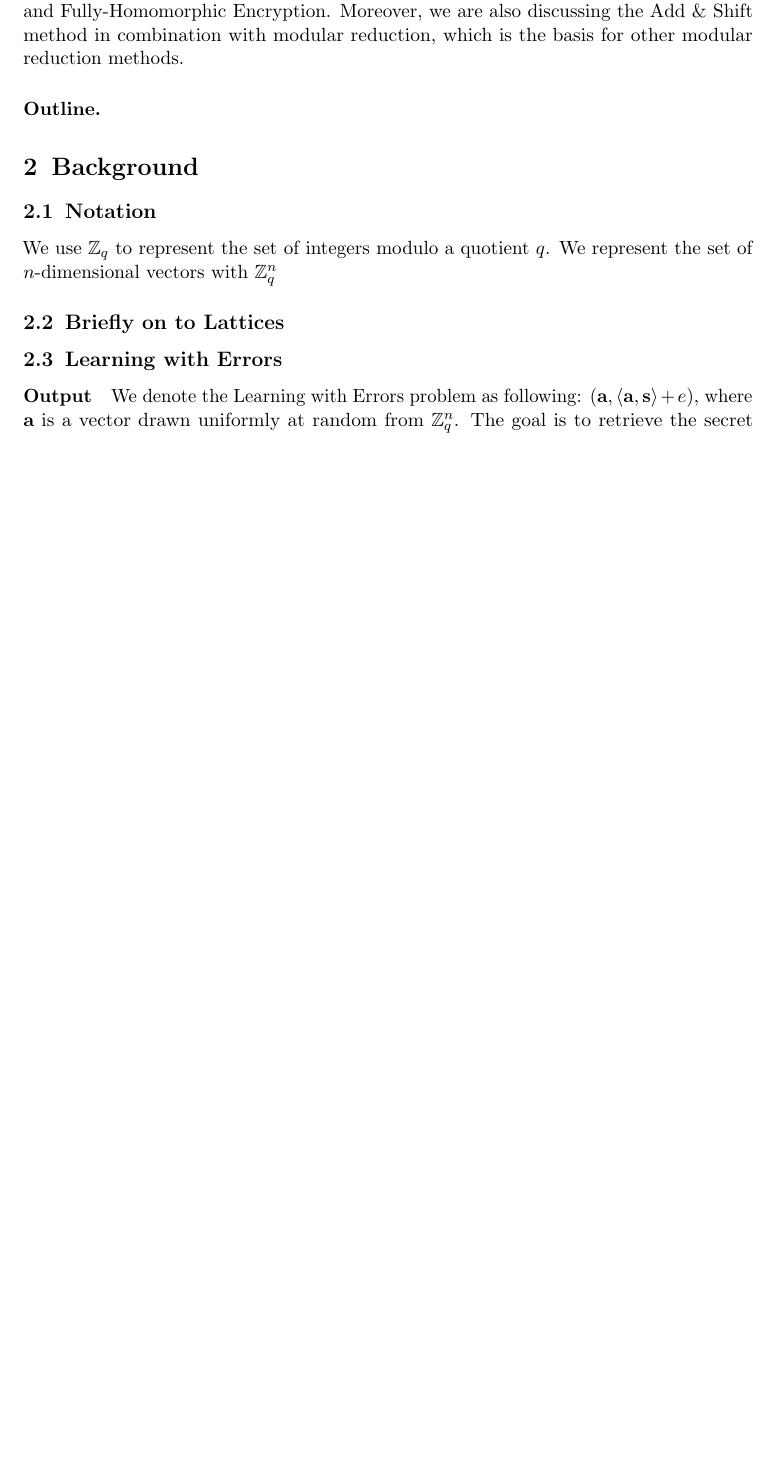
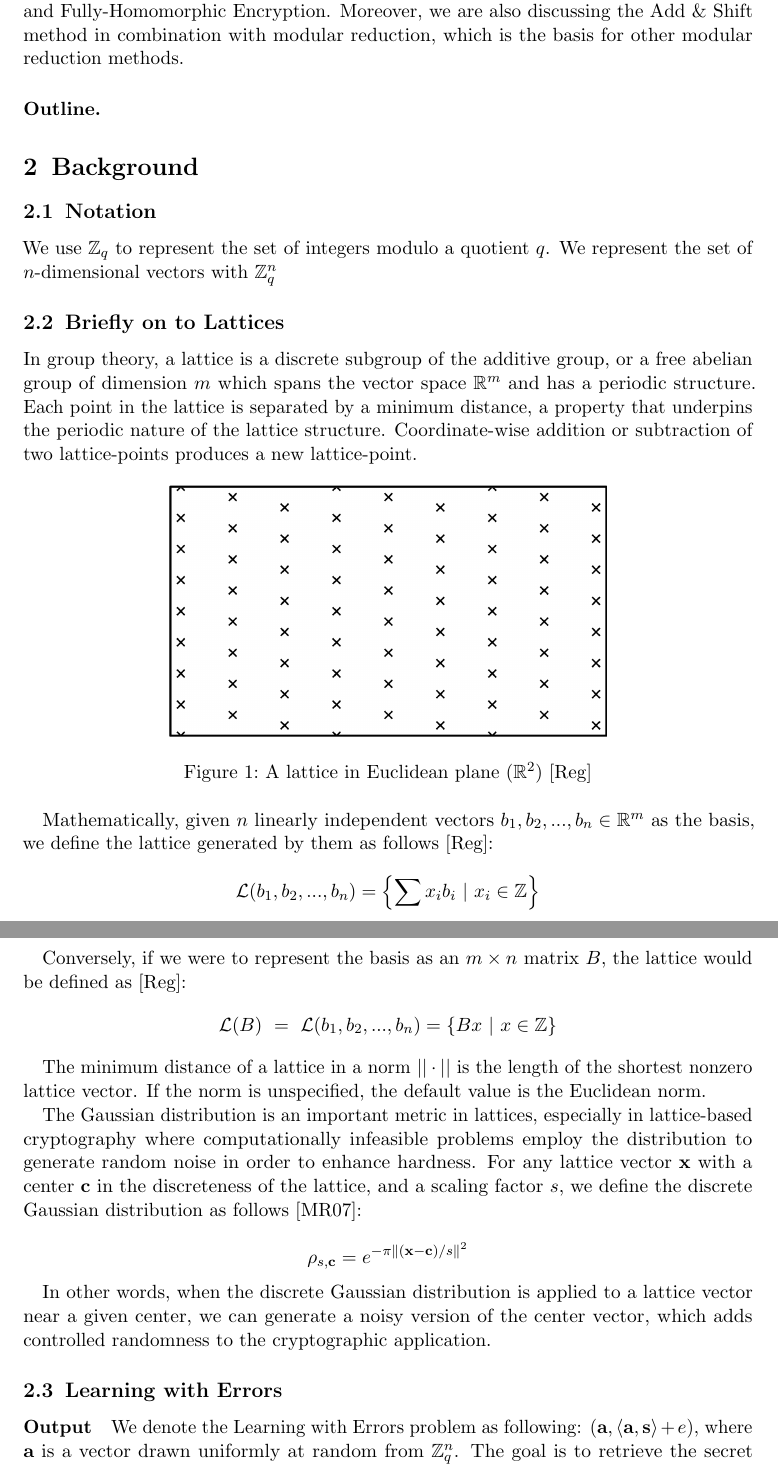
Before and after one commit to teodoraskh/bachelor-thesis, a LaTeX document (report.tex): part of page 3 of 4 before the commit and two parts of pages 3 and 4 of 5 after it, the two joined at a grey line, cut so that both start at the same text, the shorter picture padded with empty space. Compiled offline with pdfLaTeX.

Commit message:
add background for lattices

```diff
--- a/report.tex
+++ b/report.tex
@@ -18,7 +18,7 @@
 %\usepackage{listings}                % typesetting source code
 \usepackage{booktabs,multirow}        % utils for complex/beautiful tables
 %\usepackage{subcaption}              % placing multiple subfigures in a figure
-%\usepackage{graphicx}                % including external image files
+\usepackage{graphicx}                % including external image files
 %\usepackage{tikz}                    % drawing figures within LaTeX
 
 % Bibliography, referencing, and indexing
@@ -203,6 +203,44 @@ Fully-Homomorphic Encryption. Moreover, we are also discussing the Add \& Shift
 \subsection{Notation}
 We use $\mathbb{Z}_q$ to represent the set of integers modulo a quotient $q$. We represent the set of $n$-dimensional vectors with $\mathbb{Z}^n_q$
 \subsection{Briefly on to Lattices}
+In group theory, a lattice is a discrete subgroup of the additive group, or a free abelian group of dimension $m$ which spans the vector space $\mathbb{R}^m$ and has a periodic structure.
+Each point in the lattice is separated by a minimum distance, a property that underpins the periodic nature of the lattice structure. Coordinate-wise addition or subtraction of two lattice-points
+produces a new lattice-point.
+
+\begin{figure}[h]
+  \centering
+  \includegraphics[width=0.6\textwidth]{figures/lattice-in-euclidean-space.png}
+  \caption{A lattice in Euclidean plane ($\mathbb{R}^2$) \cite{latticesIntro2004}}
+  \label{fig:LatticeInEuclideanPlane}
+\end{figure}
+
+Mathematically, given $n$ linearly independent vectors $b_1, b_2,..., b_n \in \mathbb{R}^m$ as the basis, we define the lattice generated by them as follows \cite{latticesIntro2004}:
+\begin{equation*}
+  \mathcal{L}(b_1, b_2,..., b_n) = \left\{\sum x_ib_i\ |\ x_i \in \mathbb{Z}\right\}
+\end{equation*}
+
+\newpage
+
+Conversely, if we were to represent the basis as an $m \times n$ matrix $B$, the lattice would be defined as \cite{latticesIntro2004}:
+\begin{equation*}
+  \mathcal{L}(B)\ =\ \mathcal{L}(b_1, b_2,..., b_n) = \left\{Bx\ |\ x \in \mathbb{Z}\right\}
+\end{equation*}
+
+The minimum distance of a lattice in a norm $||\cdot||$ is the length of the shortest nonzero lattice vector. If the norm is unspecified, the default
+value is the Euclidean norm.
+
+The Gaussian distribution is an important metric in lattices, especially in lattice-based cryptography where computationally infeasible problems employ the distribution
+to generate random noise in order to enhance hardness. For any lattice vector $\mathbf{x}$ with a center $\mathbf{c}$ in the discreteness of the lattice, and a scaling factor $s$,
+we define the discrete Gaussian distribution as follows \cite{WCToAVGCase}:
+
+\begin{equation*}
+  \rho_{s,\mathbf{c}} = e^{-\pi {\| (\mathbf{x} - \mathbf{c}) / s\|}^2}
+\end{equation*}
+
+In other words, when the discrete Gaussian distribution is applied to a lattice vector near a given center, we can generate a noisy version of the center vector, which adds controlled randomness
+to the cryptographic application.
+
+% \cite{discreteGMeasuresLattices}
 \subsection{Learning with Errors}
 \paragraph{Output}
 We denote the Learning with Errors problem as following: $(\mathbf{a}, \langle \mathbf{a}, \mathbf{s} \rangle + e)$, where $\mathbf{a}$ is a vector
```
Also changed, not shown: report.bib (+28 -0 lines), figures/lattice-in-euclidean-space.png (added).
